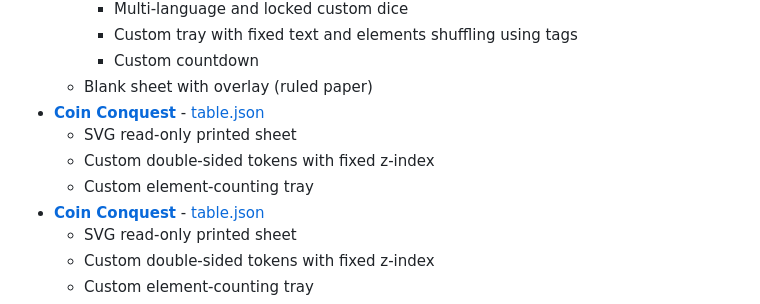
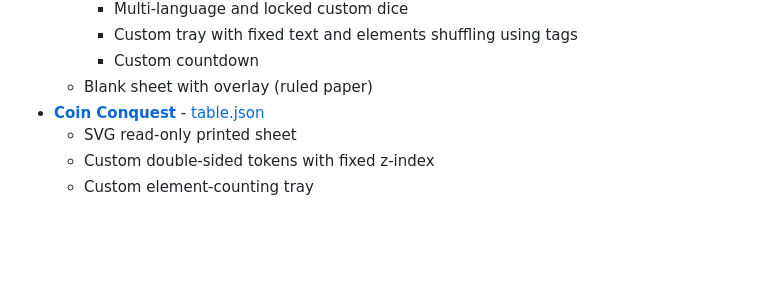
Before and after one commit to kesiev/notoner, a Markdown page: databases/base/README.md, the part around the change. Rendered like a GitHub page; blank space fills up the shorter version.

Commit message:
:abcd: Removed duplicate description.

```diff
--- a/databases/base/README.md
+++ b/databases/base/README.md
@@ -50,10 +50,6 @@ These table templates feature most of the Notoner key features. They should be _
      - Custom tray with fixed text and elements shuffling using tags
      - Custom countdown
    - Blank sheet with overlay (ruled paper)
- - **[Coin Conquest](coin-conquest/)** - [table.json](coin-conquest/table.json)
-   - SVG read-only printed sheet
-   - Custom double-sided tokens with fixed z-index
-   - Custom element-counting tray
  - **[Coin Conquest](coin-conquest/)** - [table.json](coin-conquest/table.json)
    - SVG read-only printed sheet
    - Custom double-sided tokens with fixed z-index
```
